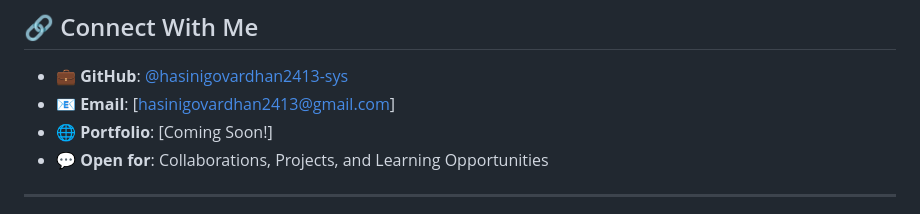
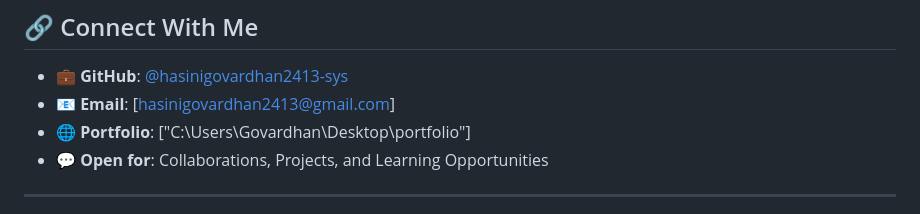
Before and after one commit to hasinigovardhan2413-sys/hasinigovardhan2413-sys, a Markdown page: README.md, the part around the change. GitHub-like rendering.

Commit message:
Change portfolio link to local file path
Updated portfolio link to a local file path.

```diff
--- a/README.md
+++ b/README.md
@@ -61,7 +61,7 @@ A collection of ML projects demonstrating different algorithms:
 ## 🔗 Connect With Me
 - 💼 **GitHub**: [@hasinigovardhan2413-sys](https://github.com/hasinigovardhan2413-sys)
 - 📧 **Email**: [hasinigovardhan2413@gmail.com]
-- 🌐 **Portfolio**: [Coming Soon!]
+- 🌐 **Portfolio**: ["C:\Users\Govardhan\Desktop\portfolio"]
 - 💬 **Open for**: Collaborations, Projects, and Learning Opportunities
 
 ------------------------------------------------------------------------------------------------
```
